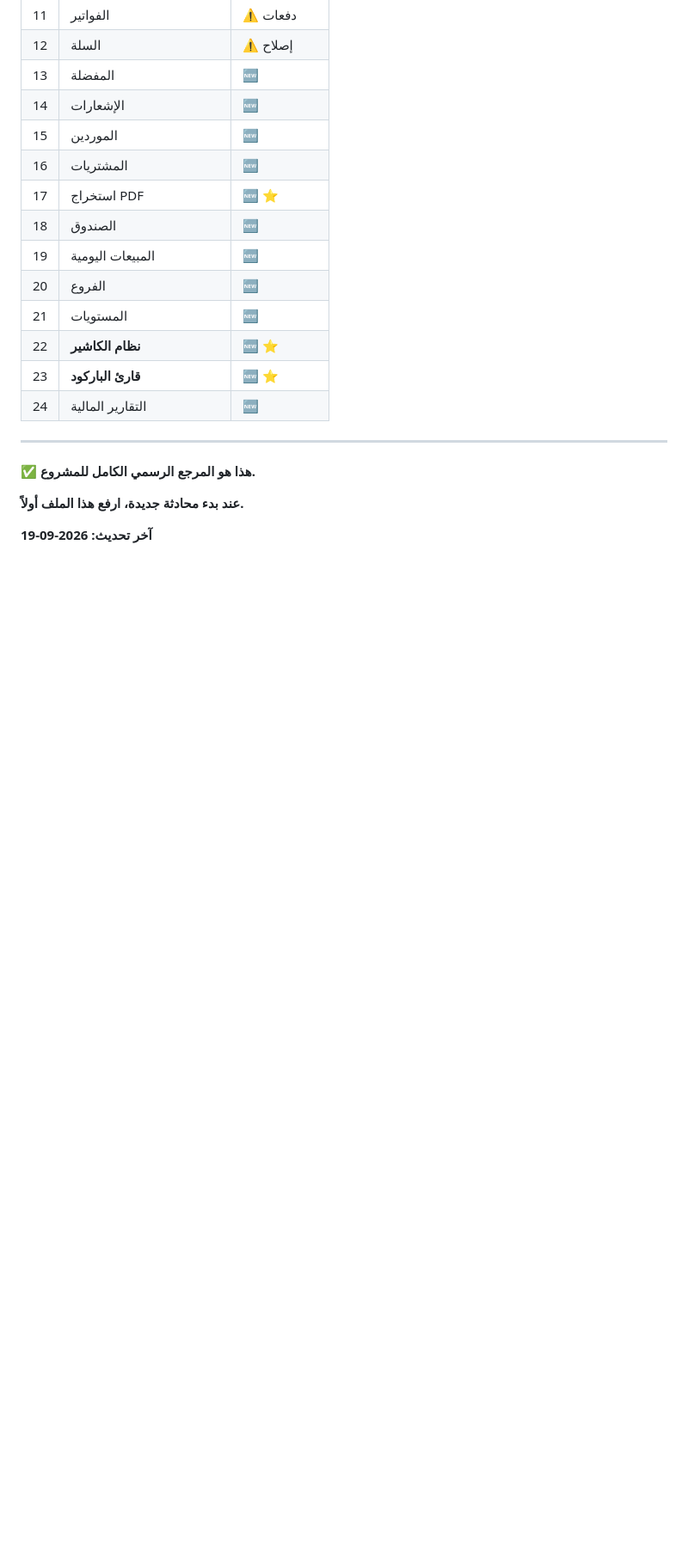
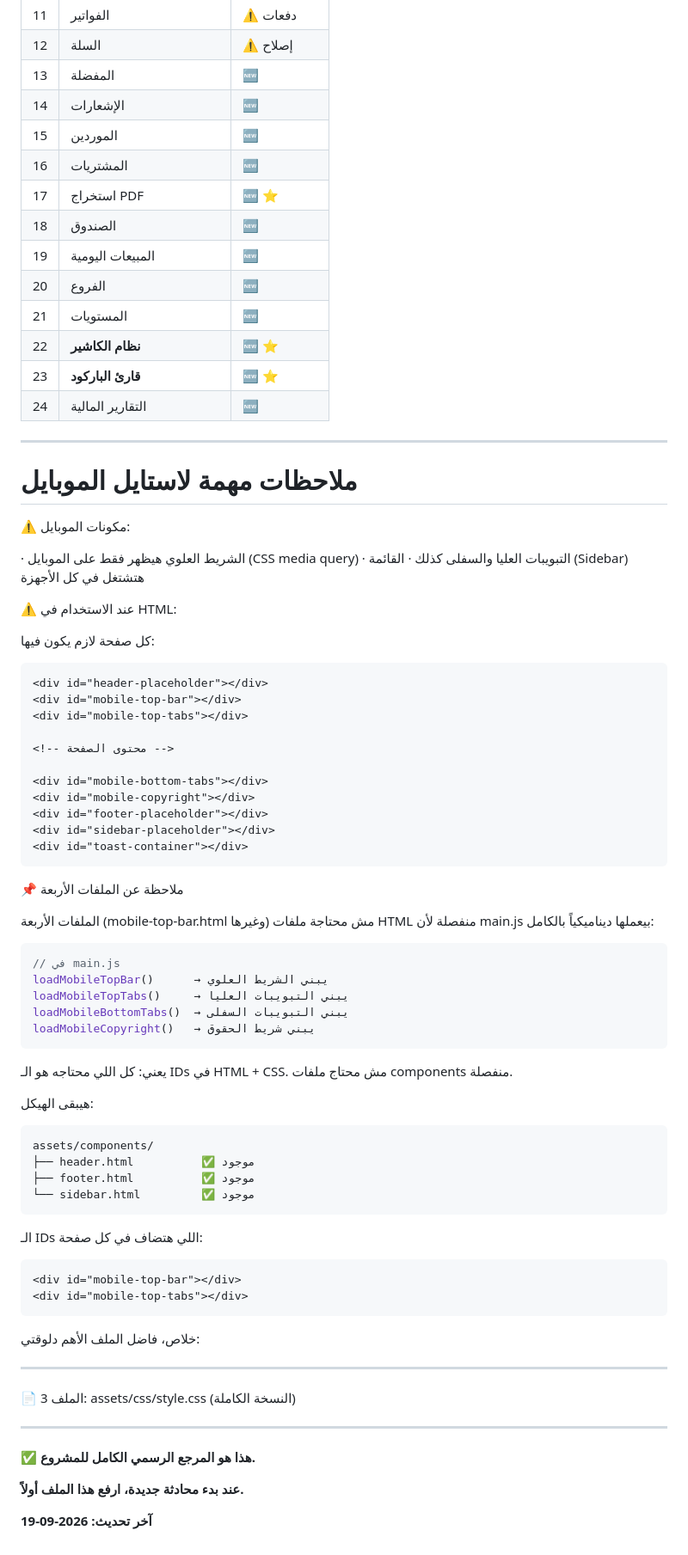
Before and after one commit to awladsh3laan/gomla, a Markdown page: constitution.md, the part around the change. Shown at 86% size. Rendered like a GitHub page; blank space fills up the shorter version.

````diff
--- a/constitution.md
+++ b/constitution.md
@@ -1068,6 +1068,68 @@ const WHATSAPP_NUMBER = "01120282953";
 | 24 | التقارير المالية | 🆕 |
 
 ---
+# ملاحظات مهمة لاستايل الموبايل
+
+⚠️ مكونات الموبايل:
+
+· الشريط العلوي هيظهر فقط على الموبايل (CSS media query)
+· التبويبات العليا والسفلى كذلك
+· القائمة (Sidebar) هتشتغل في كل الأجهزة
+
+⚠️ عند الاستخدام في HTML:
+
+كل صفحة لازم يكون فيها:
+
+```html
+<div id="header-placeholder"></div>
+<div id="mobile-top-bar"></div>
+<div id="mobile-top-tabs"></div>
+
+<!-- محتوى الصفحة -->
+
+<div id="mobile-bottom-tabs"></div>
+<div id="mobile-copyright"></div>
+<div id="footer-placeholder"></div>
+<div id="sidebar-placeholder"></div>
+<div id="toast-container"></div>
+```
+📌 ملاحظة عن الملفات الأربعة
+
+الملفات الأربعة (mobile-top-bar.html وغيرها) مش محتاجة ملفات HTML منفصلة لأن main.js بيعملها ديناميكياً بالكامل:
+
+```javascript
+// في main.js
+loadMobileTopBar()      → يبني الشريط العلوي
+loadMobileTopTabs()     → يبني التبويبات العليا
+loadMobileBottomTabs()  → يبني التبويبات السفلى
+loadMobileCopyright()   → يبني شريط الحقوق
+```
+
+يعني: كل اللي محتاجه هو الـ IDs في HTML + CSS. مش محتاج ملفات components منفصلة.
+
+هيبقى الهيكل:
+
+```
+assets/components/
+├── header.html          ✅ موجود
+├── footer.html          ✅ موجود
+└── sidebar.html         ✅ موجود
+```
+
+الـ IDs اللي هتضاف في كل صفحة:
+
+```html
+<div id="mobile-top-bar"></div>
+<div id="mobile-top-tabs"></div>
+```
+
+خلاص، فاضل الملف الأهم دلوقتي:
+
+---
+
+📄 الملف 3: assets/css/style.css (النسخة الكاملة)
+
+---
 
 **✅ هذا هو المرجع الرسمي الكامل للمشروع.**
 
````
